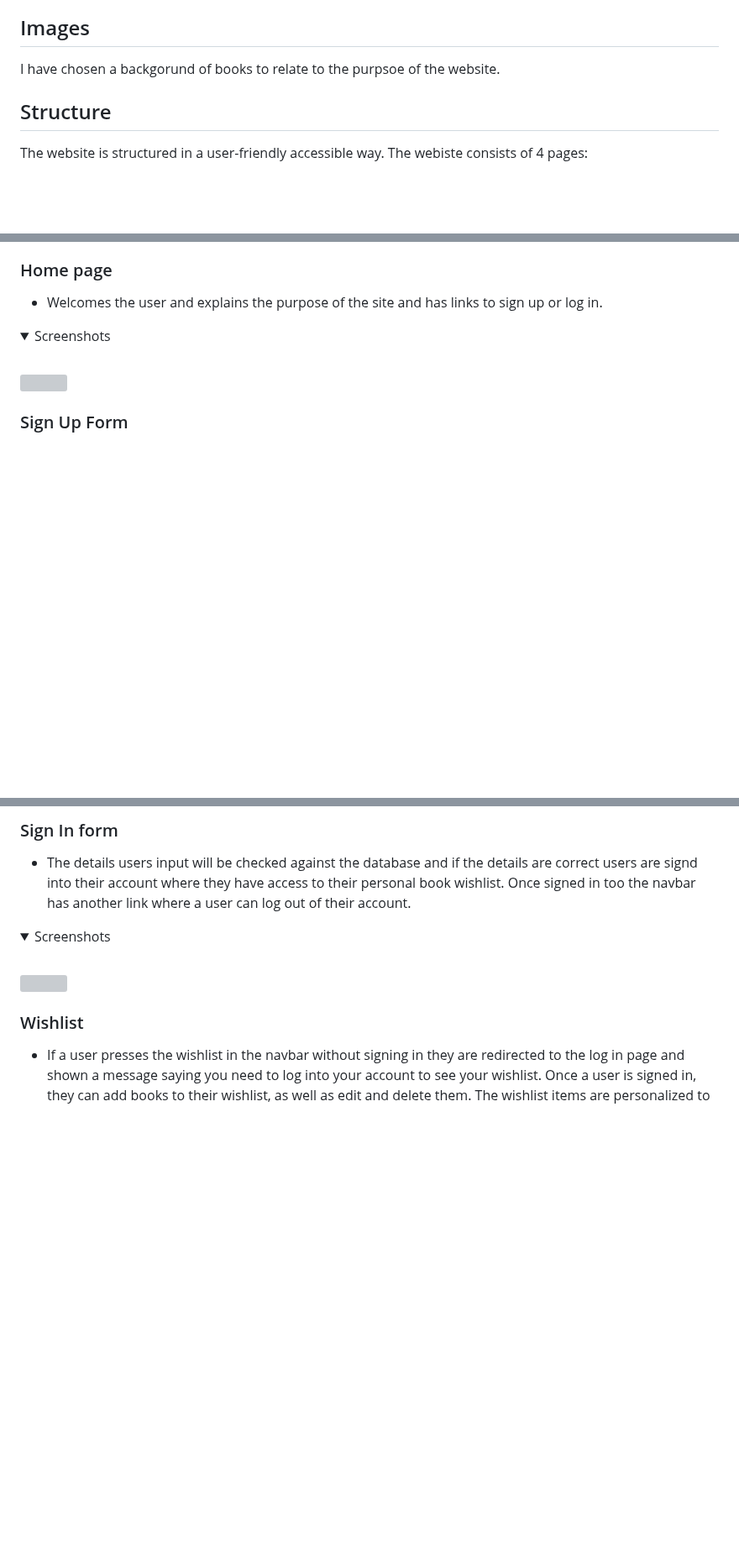
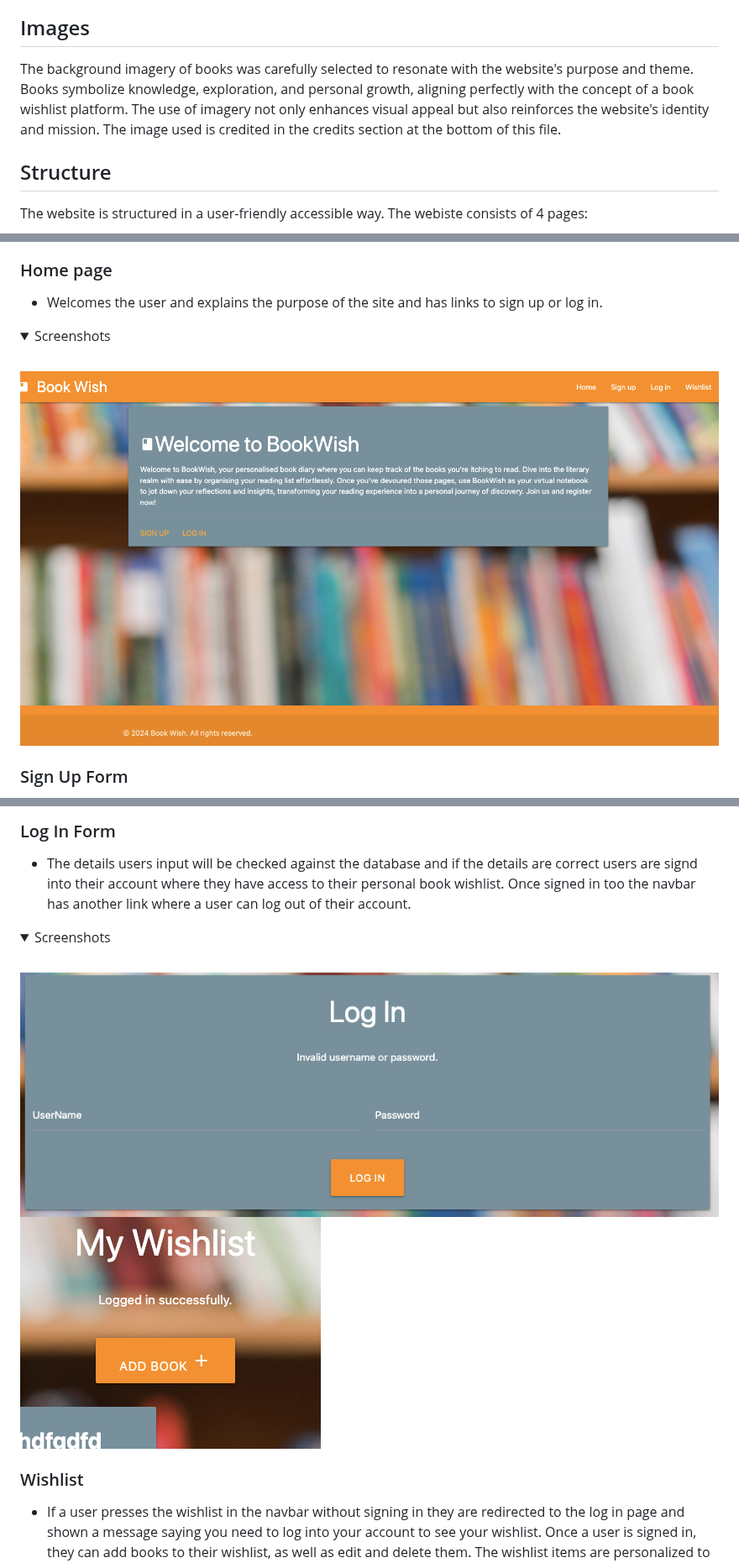
Before and after one commit to amandakoka/bookwish, a Markdown page: README.md, 3 parts joined by grey strips. Shown at 84% size. Drawn GitHub-style; folded sections open; blank space fills up the shorter version; grey boxes are pictures that could not be loaded.

```diff
--- a/README.md
+++ b/README.md
@@ -78,8 +75,7 @@ The color scheme for this project was carefully chosen to harmonize with the bac
 - **User Experience**: The vibrant orange accent guides users' attention to important elements, while the calming blue-grey background promotes a relaxed browsing experience. These color choices enhance user engagement and facilitate intuitive navigation.
 
 ## Images
-I have chosen a backgorund of books to relate to the purpsoe of the website.
-
+The background imagery of books was carefully selected to resonate with the website's purpose and theme. Books symbolize knowledge, exploration, and personal growth, aligning perfectly with the concept of a book wishlist platform. The use of imagery not only enhances visual appeal but also reinforces the website's identity and mission. The image used is credited in the credits section at the bottom of this file.
 ## Structure
 The website is structured in a user-friendly accessible way. The webiste consists of 4 pages:
 1. Homepage:
@@ -113,7 +111,7 @@ This website consists of 6 pages which are extended from a base template.
 <details>
 <summary>Screenshots</summary>
 <br>
-<img src="documentation/features/">
+<img src="documentation/features/welcomepage.png">
 </details>
 
 ### Sign Up Form
@@ -125,11 +124,12 @@ This website consists of 6 pages which are extended from a base template.
 </details>
 
-### Sign In form
+### Log In Form
 - The details users input will be checked against the database and if the details are correct users are signd into their account where they have access to their personal book wishlist. Once signed in too the navbar has another link where a user can log out of their account.
 <details>
 <summary>Screenshots</summary>
 <br>
-<img src="documentation/features/">
+<img src="documentation/features/invalidlogin.png">
+<img src="documentation/features/loginsuccess.png">
 </details>
 
 ### Wishlist
```
Also changed, not shown: other parts of README.md (+37 -13 lines).
